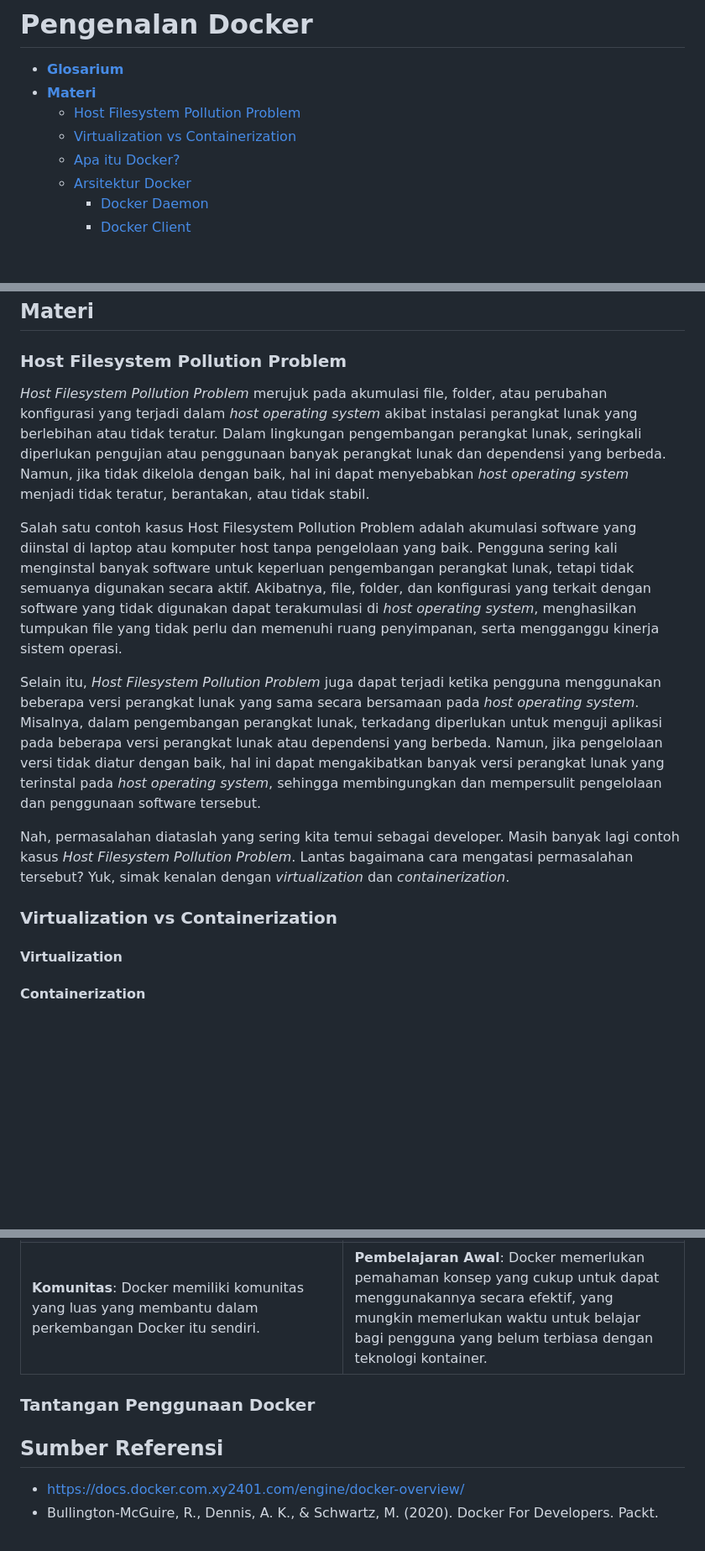
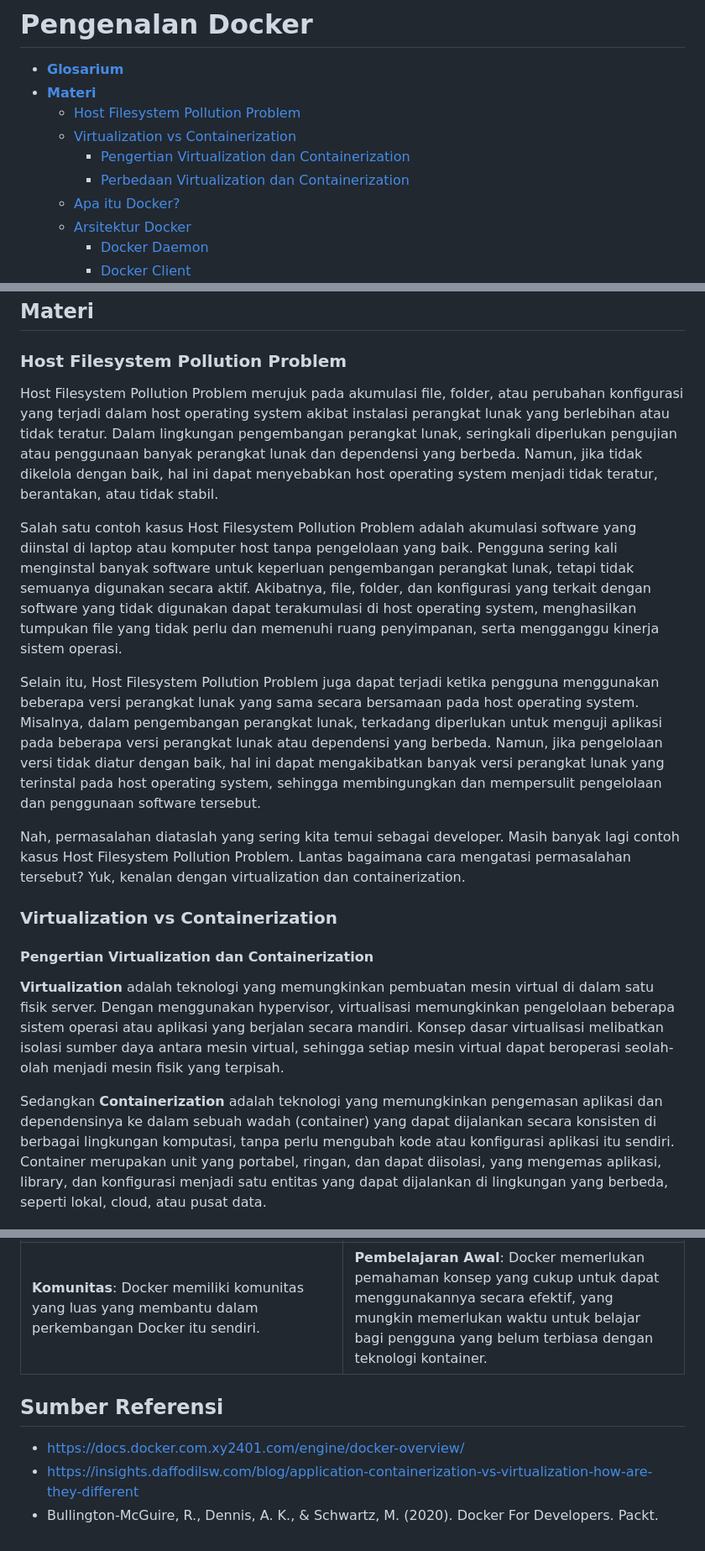
Before and after one commit to arsitektur-jaringan-komputer/Pelatihan-Docker, a Markdown page: 1. Pengenalan Docker/README.md, 3 parts joined by grey strips. Shown: that part at 84% size. Drawn GitHub-style; blank space fills up the shorter version.

```diff
--- a/1. Pengenalan Docker/README.md
+++ b/1. Pengenalan Docker/README.md
@@ -3,6 +3,8 @@
 - [**Materi**](#materi)
   - [Host Filesystem Pollution Problem](#️host-filesystem-pollution-problem)
   - [Virtualization vs Containerization](#virtualization-vs-containerization)
+    - [Pengertian Virtualization dan Containerization](#pengertian-virtualization-dan-containerization)
+    - [Perbedaan Virtualization dan Containerization](#perbedaan-virtualization-dan-containerization)
   - [Apa itu Docker?](#apa-itu-docker)
   - [Arsitektur Docker](#arsitektur-docker)
     - [Docker Daemon](#docker-daemon)
@@ -24,16 +26,17 @@
 
 ### Host Filesystem Pollution Problem
 
-_Host Filesystem Pollution Problem_ merujuk pada akumulasi file, folder, atau perubahan konfigurasi yang terjadi dalam _host operating system_ akibat instalasi perangkat lunak yang berlebihan atau tidak teratur. Dalam lingkungan pengembangan perangkat lunak, seringkali diperlukan pengujian atau penggunaan banyak perangkat lunak dan dependensi yang berbeda. Namun, jika tidak dikelola dengan baik, hal ini dapat menyebabkan _host operating system_ menjadi tidak teratur, berantakan, atau tidak stabil.
+Host Filesystem Pollution Problem merujuk pada akumulasi file, folder, atau perubahan konfigurasi yang terjadi dalam host operating system akibat instalasi perangkat lunak yang berlebihan atau tidak teratur. Dalam lingkungan pengembangan perangkat lunak, seringkali diperlukan pengujian atau penggunaan banyak perangkat lunak dan dependensi yang berbeda. Namun, jika tidak dikelola dengan baik, hal ini dapat menyebabkan host operating system menjadi tidak teratur, berantakan, atau tidak stabil.
 
-Salah satu contoh kasus Host Filesystem Pollution Problem adalah akumulasi software yang diinstal di laptop atau komputer host tanpa pengelolaan yang baik. Pengguna sering kali menginstal banyak software untuk keperluan pengembangan perangkat lunak, tetapi tidak semuanya digunakan secara aktif. Akibatnya, file, folder, dan konfigurasi yang terkait dengan software yang tidak digunakan dapat terakumulasi di _host operating system_, menghasilkan tumpukan file yang tidak perlu dan memenuhi ruang penyimpanan, serta mengganggu kinerja sistem operasi.
+Salah satu contoh kasus Host Filesystem Pollution Problem adalah akumulasi software yang diinstal di laptop atau komputer host tanpa pengelolaan yang baik. Pengguna sering kali menginstal banyak software untuk keperluan pengembangan perangkat lunak, tetapi tidak semuanya digunakan secara aktif. Akibatnya, file, folder, dan konfigurasi yang terkait dengan software yang tidak digunakan dapat terakumulasi di host operating system, menghasilkan tumpukan file yang tidak perlu dan memenuhi ruang penyimpanan, serta mengganggu kinerja sistem operasi.
 
-Selain itu, _Host Filesystem Pollution Problem_ juga dapat terjadi ketika pengguna menggunakan beberapa versi perangkat lunak yang sama secara bersamaan pada _host operating system_. Misalnya, dalam pengembangan perangkat lunak, terkadang diperlukan untuk menguji aplikasi pada beberapa versi perangkat lunak atau dependensi yang berbeda. Namun, jika pengelolaan versi tidak diatur dengan baik, hal ini dapat mengakibatkan banyak versi perangkat lunak yang terinstal pada _host operating system_, sehingga membingungkan dan mempersulit pengelolaan dan penggunaan software tersebut.
+Selain itu, Host Filesystem Pollution Problem juga dapat terjadi ketika pengguna menggunakan beberapa versi perangkat lunak yang sama secara bersamaan pada host operating system. Misalnya, dalam pengembangan perangkat lunak, terkadang diperlukan untuk menguji aplikasi pada beberapa versi perangkat lunak atau dependensi yang berbeda. Namun, jika pengelolaan versi tidak diatur dengan baik, hal ini dapat mengakibatkan banyak versi perangkat lunak yang terinstal pada host operating system, sehingga membingungkan dan mempersulit pengelolaan dan penggunaan software tersebut.
 
-Nah, permasalahan diataslah yang sering kita temui sebagai developer. Masih banyak lagi contoh kasus _Host Filesystem Pollution Problem_. Lantas bagaimana cara mengatasi permasalahan tersebut? Yuk, simak kenalan dengan _virtualization_ dan _containerization_.
+Nah, permasalahan diataslah yang sering kita temui sebagai developer. Masih banyak lagi contoh kasus Host Filesystem Pollution Problem. Lantas bagaimana cara mengatasi permasalahan tersebut? Yuk, kenalan dengan virtualization dan containerization.
 
 ### Virtualization vs Containerization
-#### **Virtualization**
+#### Pengertian Virtualization dan Containerization
+**Virtualization** adalah teknologi yang memungkinkan pembuatan mesin virtual di dalam satu fisik server. Dengan menggunakan hypervisor, virtualisasi memungkinkan pengelolaan beberapa sistem operasi atau aplikasi yang berjalan secara mandiri. Konsep dasar virtualisasi melibatkan isolasi sumber daya antara mesin virtual, sehingga setiap mesin virtual dapat beroperasi seolah-olah menjadi mesin fisik yang terpisah.
 
-#### **Containerization**
+Sedangkan **Containerization** adalah teknologi yang memungkinkan pengemasan aplikasi dan dependensinya ke dalam sebuah wadah (container) yang dapat dijalankan secara konsisten di berbagai lingkungan komputasi, tanpa perlu mengubah kode atau konfigurasi aplikasi itu sendiri. Container merupakan unit yang portabel, ringan, dan dapat diisolasi, yang mengemas aplikasi, library, dan konfigurasi menjadi satu entitas yang dapat dijalankan di lingkungan yang berbeda, seperti lokal, cloud, atau pusat data.
 
@@ -75,10 +88,8 @@ Docker adalah platform open-source yang memungkinkan pengguna untuk membuat, men
 | **Komunitas**: Docker memiliki komunitas yang luas yang membantu dalam perkembangan Docker itu sendiri. | **Pembelajaran Awal**: Docker memerlukan pemahaman konsep yang cukup untuk dapat menggunakannya secara efektif, yang mungkin memerlukan waktu untuk belajar bagi pengguna yang belum terbiasa dengan teknologi kontainer. |
 
 
-### Tantangan Penggunaan Docker
-
-
 ## Sumber Referensi
 
 - https://docs.docker.com.xy2401.com/engine/docker-overview/
+- https://insights.daffodilsw.com/blog/application-containerization-vs-virtualization-how-are-they-different
 - Bullington-McGuire, R., Dennis, A. K., & Schwartz, M. (2020). Docker For Developers. Packt.
```
Also changed, not shown: other parts of 1. Pengenalan Docker/README.md (+16 -6 lines), 1. Pengenalan Docker/img/virtualization-vs-containerization.jpg (added).
